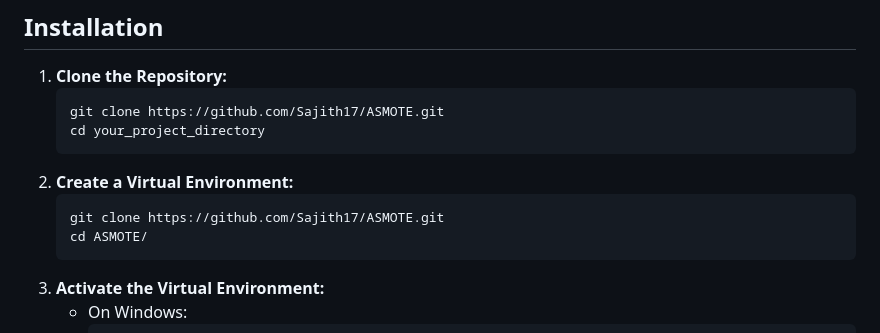
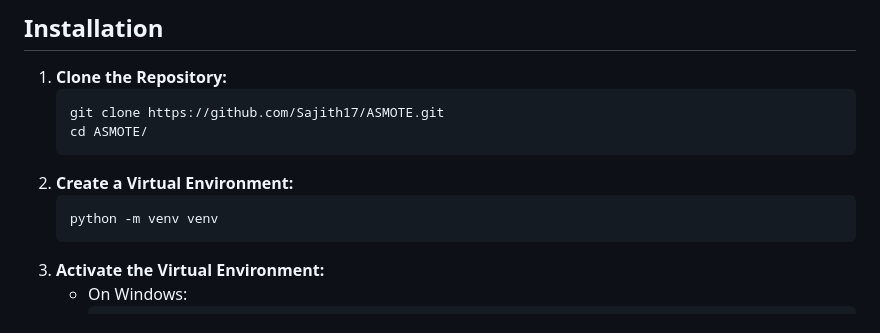
Before and after one commit to Sajith17/ASMOTE, a Markdown page: README.md, the part around the change. GitHub-like rendering.

Commit message:
Installation update

````diff
--- a/README.md
+++ b/README.md
@@ -30,12 +30,11 @@ Ensure you have the following software installed:
 1.  **Clone the Repository:**
     ```bash
     git clone https://github.com/Sajith17/ASMOTE.git
-    cd your_project_directory
+    cd ASMOTE/
     ```
 2.  **Create a Virtual Environment:**
     ```bash
-    git clone https://github.com/Sajith17/ASMOTE.git
-    cd ASMOTE/
+    python -m venv venv
     ```
 3.  **Activate the Virtual Environment:**
     - On Windows:
````
